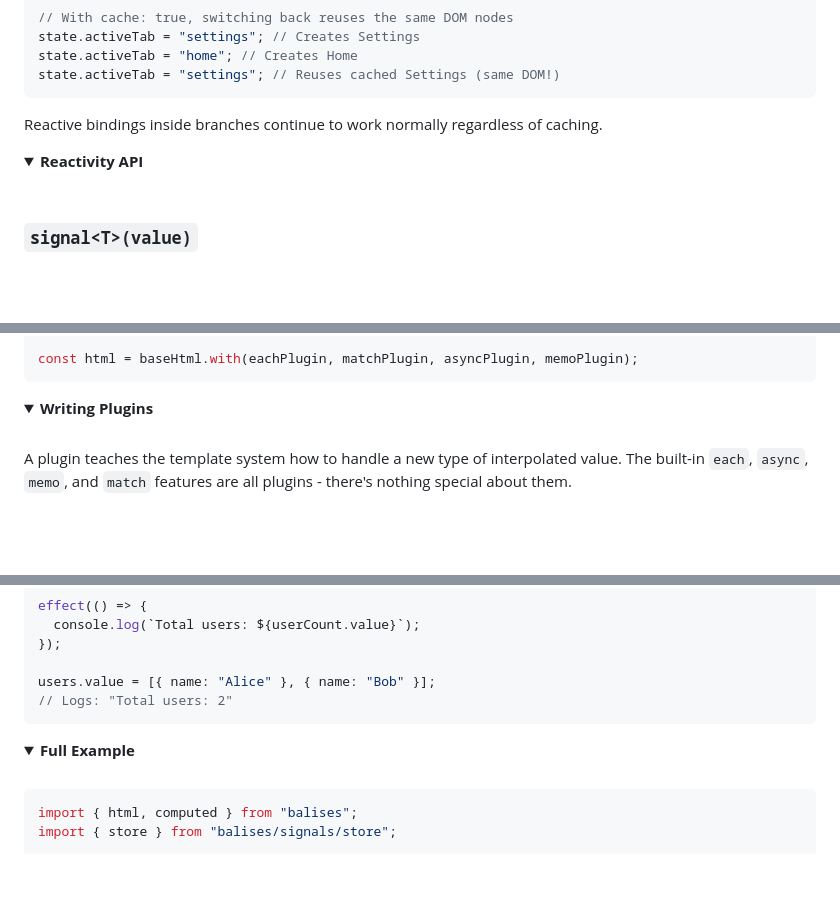
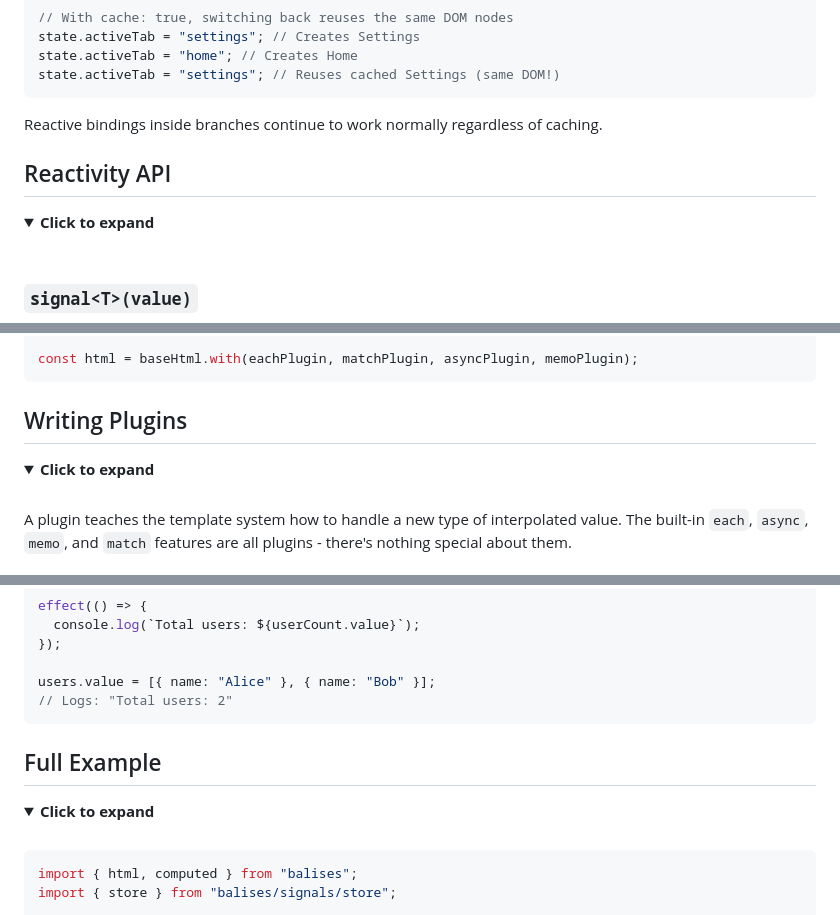
Before and after one commit to elbywan/balises, a Markdown page: README.md, 3 parts joined by grey strips. Drawn GitHub-style; folded sections open; blank space fills up the shorter version.

````diff
--- a/README.md
+++ b/README.md
@@ -691,8 +697,10 @@ Reactive bindings inside branches continue to work normally regardless of cachin
 
 </details>
 
+## Reactivity API
+
 <details>
-<summary><b>Reactivity API</b></summary>
+<summary><b>Click to expand</b></summary>
 
 <br/>
 
@@ -1005,8 +1013,10 @@ import memoPlugin, { memo } from "balises/memo";
 const html = baseHtml.with(eachPlugin, matchPlugin, asyncPlugin, memoPlugin);
 ```
 
+## Writing Plugins
+
 <details>
-<summary><b>Writing Plugins</b></summary>
+<summary><b>Click to expand</b></summary>
 
 <br/>
 
@@ -1149,8 +1159,10 @@ users.value = [{ name: "Alice" }, { name: "Bob" }];
 // Logs: "Total users: 2"
 ```
 
+## Full Example
+
 <details>
-<summary><b>Full Example</b></summary>
+<summary><b>Click to expand</b></summary>
 
 <br/>
 
````
Also changed, not shown: other parts of README.md (+12 -4 lines).
